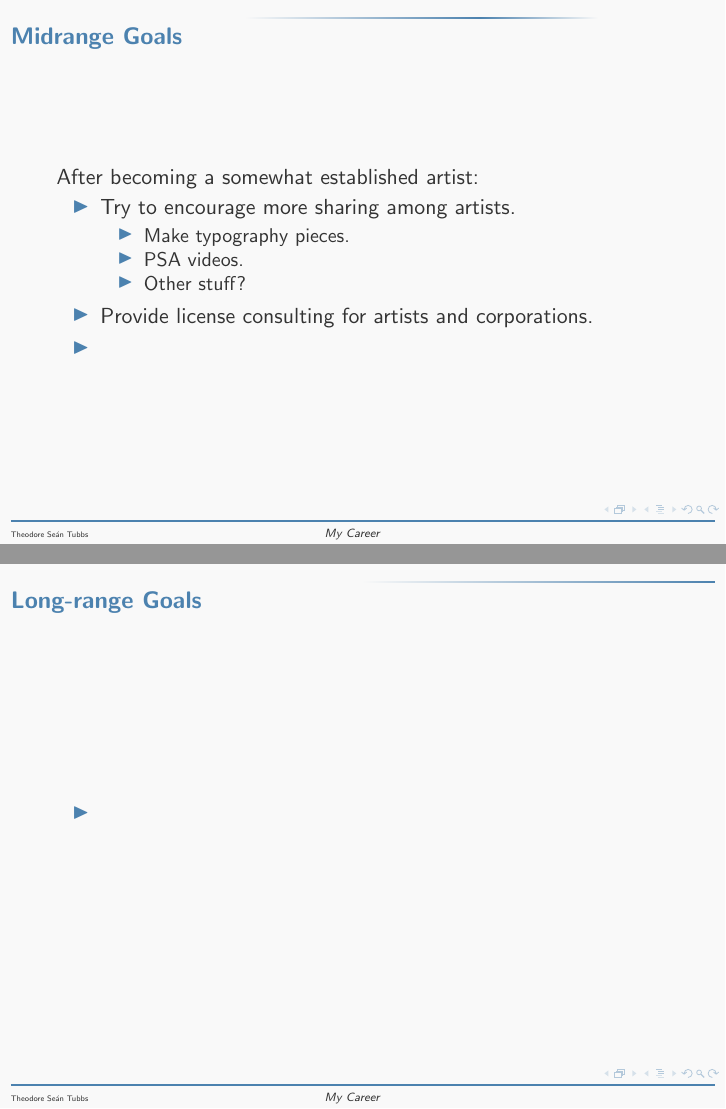
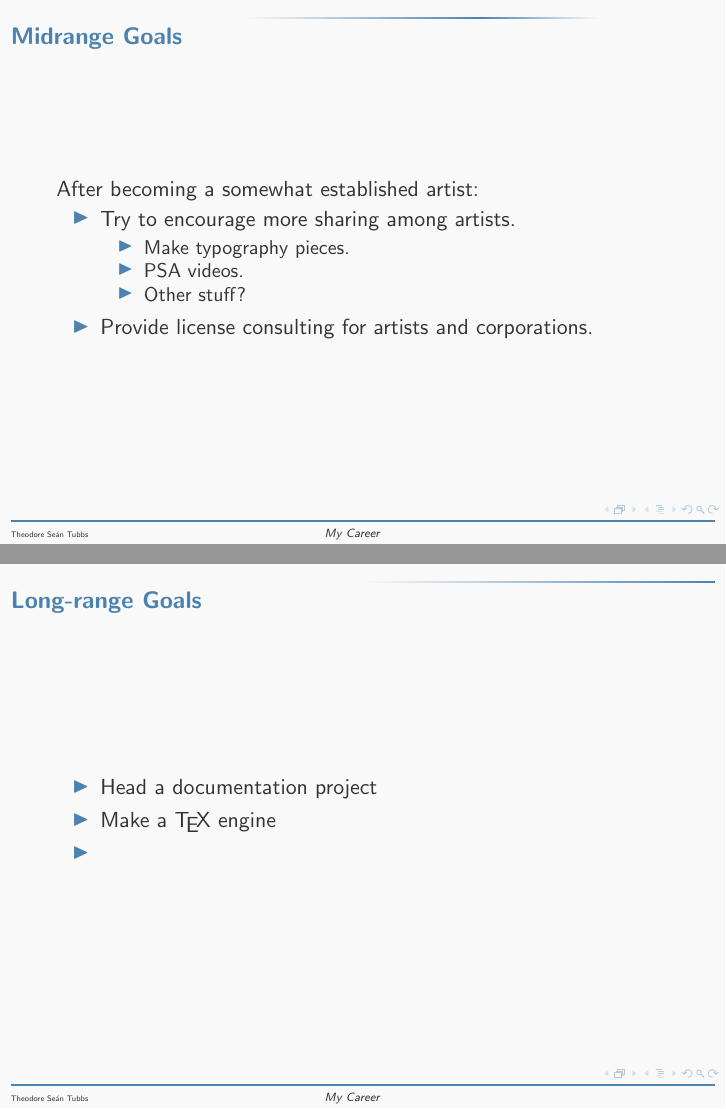
Before and after one commit to AdrianKoshka/viscom-projects, LaTeX slides (career-project/presentation.tex): pages 4 and 5 of 5, joined at a grey line. Compiled offline with pdfLaTeX.

Commit message:
[edit] start on the end presentation

```diff
--- a/career-project/presentation.tex
+++ b/career-project/presentation.tex
@@ -82,7 +82,6 @@ After becoming a somewhat established artist:\pause
 				\item{Other stuff?}
 			\end{itemize}
 		\item{Provide license consulting for artists and corporations.}
-		\item{}
 	\end{itemize}
 
 \end{frame}
@@ -90,6 +89,8 @@ After becoming a somewhat established artist:\pause
 \begin{frame}{Long-range Goals}
 
 \begin{itemize}
+	\item{Head a documentation project}
+	\item{Make a \TeX{} engine}
 	\item{}
 \end{itemize}
 \end{frame}
```
